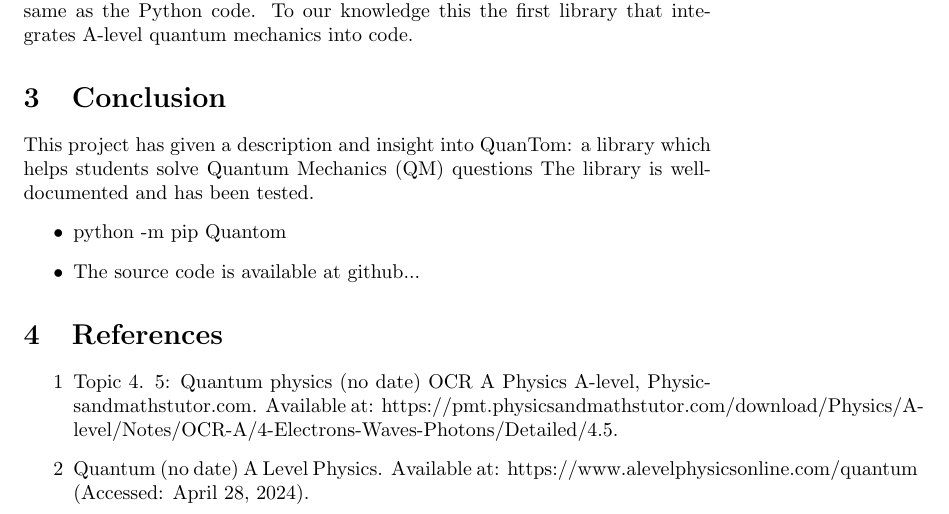
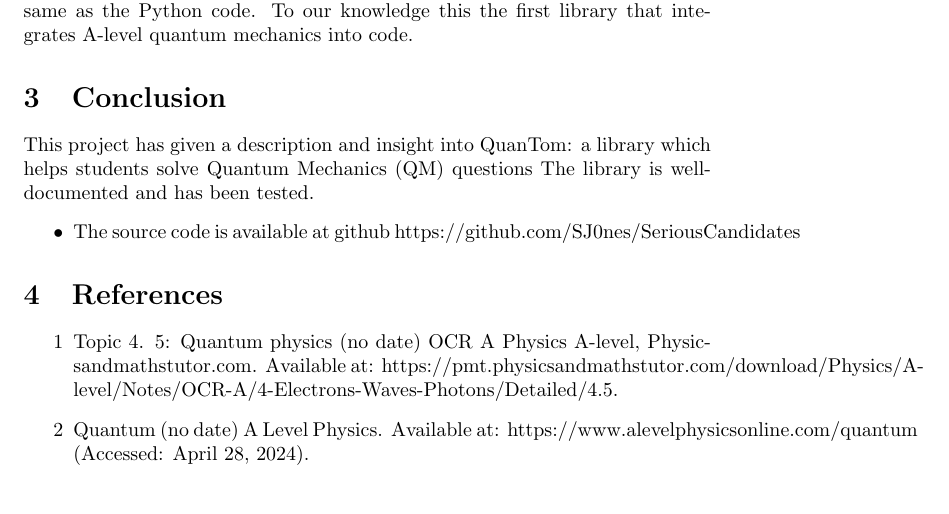
Before and after one commit to SJ0nes/SeriousCandidates, a LaTeX paper (main.tex): part of page 2 of 2, cut so that both start at the same text. Compiled offline with pdfLaTeX.

Commit message:
Update main.tex

```diff
--- a/main.tex
+++ b/main.tex
@@ -39,8 +39,7 @@ The QuanTom library aims to save time and aid understanding to A-level students
 This project has given a description and insight into QuanTom: a library which helps students solve Quantum Mechanics (QM) questions
 The library is well-documented and has been tested.
 \begin{itemize}
-    \item python -m pip Quantom
-    \item The source code is available at github...
+    \item The source code is available at github https://github.com/SJ0nes/SeriousCandidates
 \end{itemize}
 
 \section{References}
```
